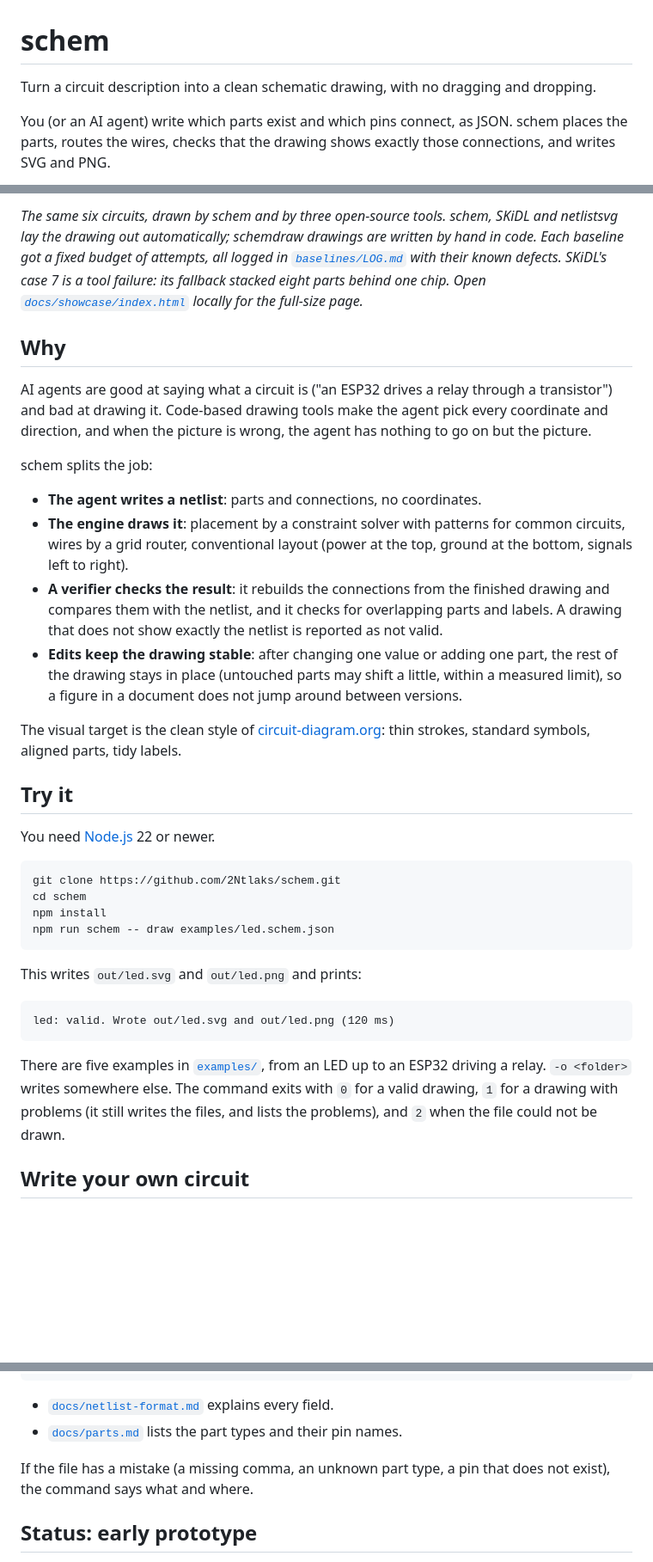
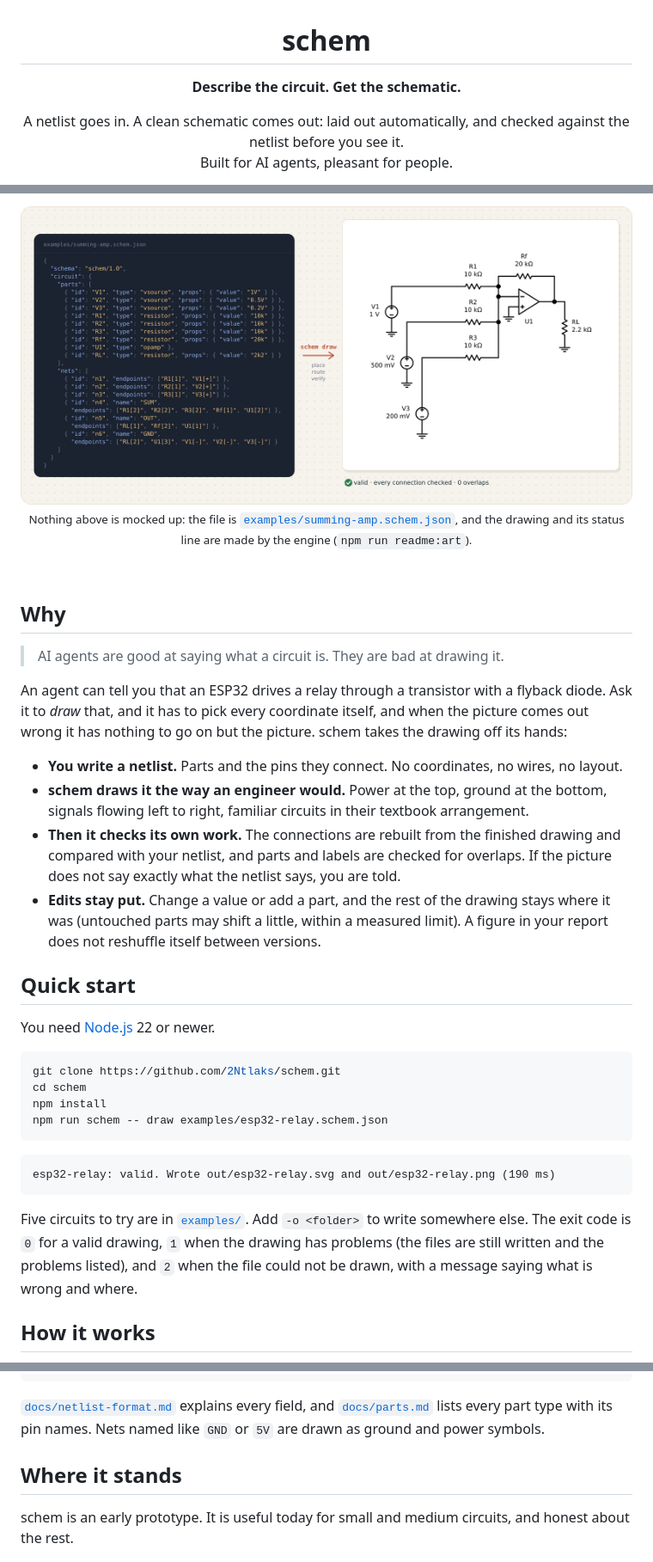
Before and after one commit to 2Ntlaks/schem, a Markdown page: README.md, 3 parts joined by grey strips. Shown at 86% size. Drawn GitHub-style; pictures changed too: docs/assets/hero.png (added); blank space fills up the shorter version.

````diff
--- a/README.md
+++ b/README.md
@@ -1,6 +3,7 @@
 # schem
 
-Turn a circuit description into a clean schematic drawing, with no dragging and dropping.
+**Describe the circuit. Get the schematic.**
 
-You (or an AI agent) write which parts exist and which pins connect, as JSON. schem places the parts, routes the wires, checks that the drawing shows exactly those connections, and writes SVG and PNG.
+A netlist goes in. A clean schematic comes out: laid out automatically, and checked against the netlist before you see it.<br>
+Built for AI agents, pleasant for people.
 
@@ -8,37 +14,41 @@ You (or an AI agent) write which parts exist and which pins connect, as JSON. sc
 
-*The same six circuits, drawn by schem and by three open-source tools. schem, SKiDL and netlistsvg lay the drawing out automatically; schemdraw drawings are written by hand in code. Each baseline got a fixed budget of attempts, all logged in [`baselines/LOG.md`](baselines/LOG.md) with their known defects. SKiDL's case 7 is a tool failure: its fallback stacked eight parts behind one chip. Open [`docs/showcase/index.html`](docs/showcase/index.html) locally for the full-size page.*
+<br>
+
+<img src="docs/assets/hero.png" alt="A circuit file listing nine parts and six nets on the left; on the right, the summing amplifier schematic schem drew from it, marked valid with every connection checked and no overlaps" width="100%">
+
+<sub>Nothing above is mocked up: the file is <a href="examples/summing-amp.schem.json"><code>examples/summing-amp.schem.json</code></a>, and the drawing and its status line are made by the engine (<code>npm run readme:art</code>).</sub>
+
+</div>
+
+<br>
 
 ## Why
 
-AI agents are good at saying what a circuit is ("an ESP32 drives a relay through a transistor") and bad at drawing it. Code-based drawing tools make the agent pick every coordinate and direction, and when the picture is wrong, the agent has nothing to go on but the picture.
+> AI agents are good at saying what a circuit is. They are bad at drawing it.
 
-schem splits the job:
+An agent can tell you that an ESP32 drives a relay through a transistor with a flyback diode. Ask it to *draw* that, and it has to pick every coordinate itself, and when the picture comes out wrong it has nothing to go on but the picture. schem takes the drawing off its hands:
 
-- **The agent writes a netlist**: parts and connections, no coordinates.
-- **The engine draws it**: placement by a constraint solver with patterns for common circuits, wires by a grid router, conventional layout (power at the top, ground at the bottom, signals left to right).
-- **A verifier checks the result**: it rebuilds the connections from the finished drawing and compares them with the netlist, and it checks for overlapping parts and labels. A drawing that does not show exactly the netlist is reported as not valid.
-- **Edits keep the drawing stable**: after changing one value or adding one part, the rest of the drawing stays in place (untouched parts may shift a little, within a measured limit), so a figure in a document does not jump around between versions.
+- **You write a netlist.** Parts and the pins they connect. No coordinates, no wires, no layout.
+- **schem draws it the way an engineer would.** Power at the top, ground at the bottom, signals flowing left to right, familiar circuits in their textbook arrangement.
+- **Then it checks its own work.** The connections are rebuilt from the finished drawing and compared with your netlist, and parts and labels are checked for overlaps. If the picture does not say exactly what the netlist says, you are told.
+- **Edits stay put.** Change a value or add a part, and the rest of the drawing stays where it was (untouched parts may shift a little, within a measured limit). A figure in your report does not reshuffle itself between versions.
 
-The visual target is the clean style of [circuit-diagram.org](https://www.circuit-diagram.org/): thin strokes, standard symbols, aligned parts, tidy labels.
-
-## Try it
+## Quick start
 
 You need [Node.js](https://nodejs.org/) 22 or newer.
 
-```
+```sh
 git clone https://github.com/2Ntlaks/schem.git
 cd schem
 npm install
-npm run schem -- draw examples/led.schem.json
+npm run schem -- draw examples/esp32-relay.schem.json
 ```
 
-This writes `out/led.svg` and `out/led.png` and prints:
-
 ```
-led: valid. Wrote out/led.svg and out/led.png (120 ms)
+esp32-relay: valid. Wrote out/esp32-relay.svg and out/esp32-relay.png (190 ms)
 ```
 
-There are five examples in [`examples/`](examples/), from an LED up to an ESP32 driving a relay. `-o <folder>` writes somewhere else. The command exits with `0` for a valid drawing, `1` for a drawing with problems (it still writes the files, and lists the problems), and `2` when the file could not be drawn.
+Five circuits to try are in [`examples/`](examples/). Add `-o <folder>` to write somewhere else. The exit code is `0` for a valid drawing, `1` when the drawing has problems (the files are still written and the problems listed), and `2` when the file could not be drawn, with a message saying what is wrong and where.
 
-## Write your own circuit
+## How it works
 
@@ -62,10 +131,9 @@ A circuit file lists parts and nets. A net names the pins it connects:
 }
 ```
 
-- [`docs/netlist-format.md`](docs/netlist-format.md) explains every field.
-- [`docs/parts.md`](docs/parts.md) lists the part types and their pin names.
+[`docs/netlist-format.md`](docs/netlist-format.md) explains every field, and [`docs/parts.md`](docs/parts.md) lists every part type with its pin names. Nets named like `GND` or `5V` are drawn as ground and power symbols.
 
-If the file has a mistake (a missing comma, an unknown part type, a pin that does not exist), the command says what and where.
+## Where it stands
 
-## Status: early prototype
+schem is an early prototype. It is useful today for small and medium circuits, and honest about the rest.
 
````
Also changed, not shown: other parts of README.md (+97 -15 lines), 2 other files.
